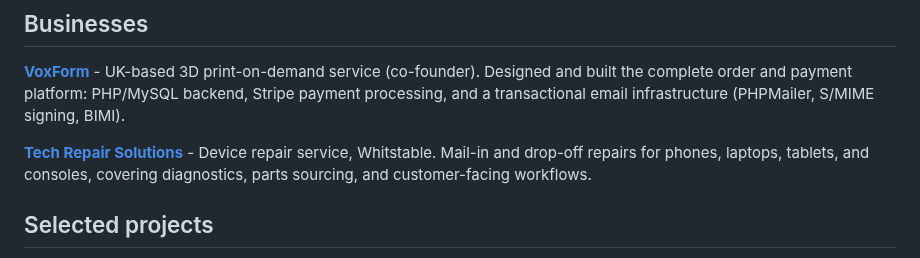
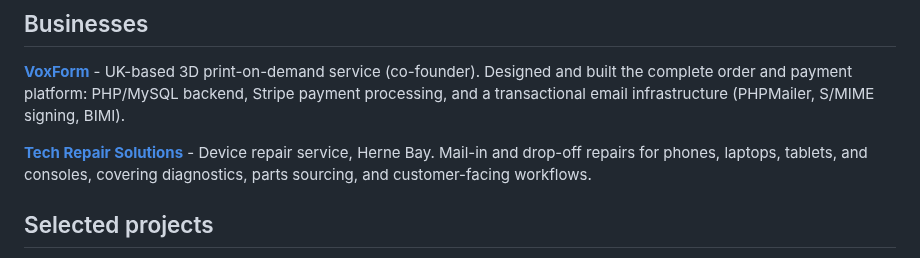
Before and after one commit to Jpwaters09/Jpwaters09, a Markdown page: README.md, the part around the change. Drawn GitHub-style.

```diff
--- a/README.md
+++ b/README.md
@@ -24,7 +24,7 @@ Soon to be a Sixth Form student at The Canterbury Academy with a background span
 
 **[VoxForm](https://voxform.co.uk)** - UK-based 3D print-on-demand service (co-founder). Designed and built the complete order and payment platform: PHP/MySQL backend, Stripe payment processing, and a transactional email infrastructure (PHPMailer, S/MIME signing, BIMI).
 
-**[Tech Repair Solutions](https://techrepairsolutionsuk.square.site)** - Device repair service, Whitstable. Mail-in and drop-off repairs for phones, laptops, tablets, and consoles, covering diagnostics, parts sourcing, and customer-facing workflows.
+**[Tech Repair Solutions](https://techrepairsolutionsuk.square.site)** - Device repair service, Herne Bay. Mail-in and drop-off repairs for phones, laptops, tablets, and consoles, covering diagnostics, parts sourcing, and customer-facing workflows.
 
 ## Selected projects
 
```
